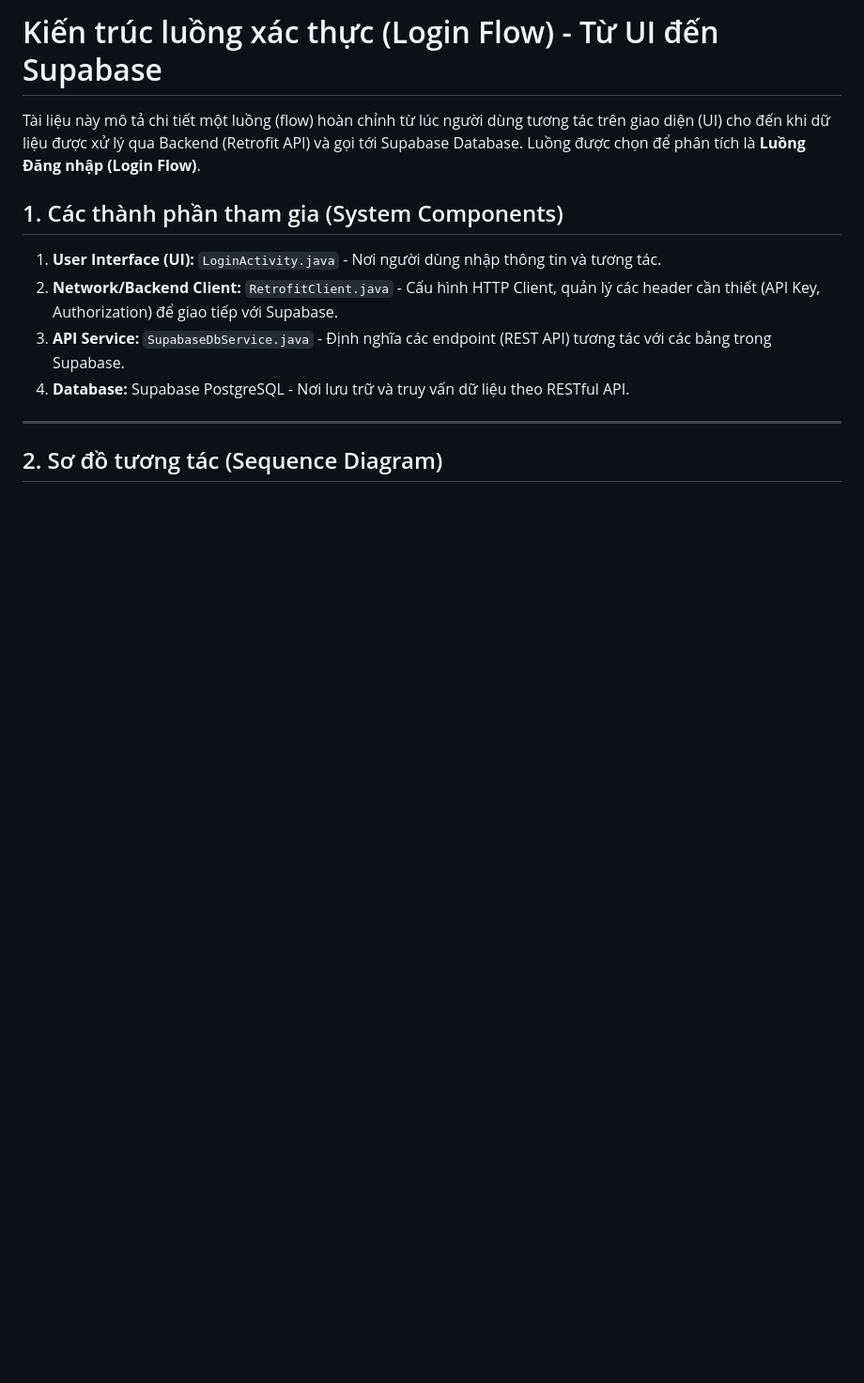
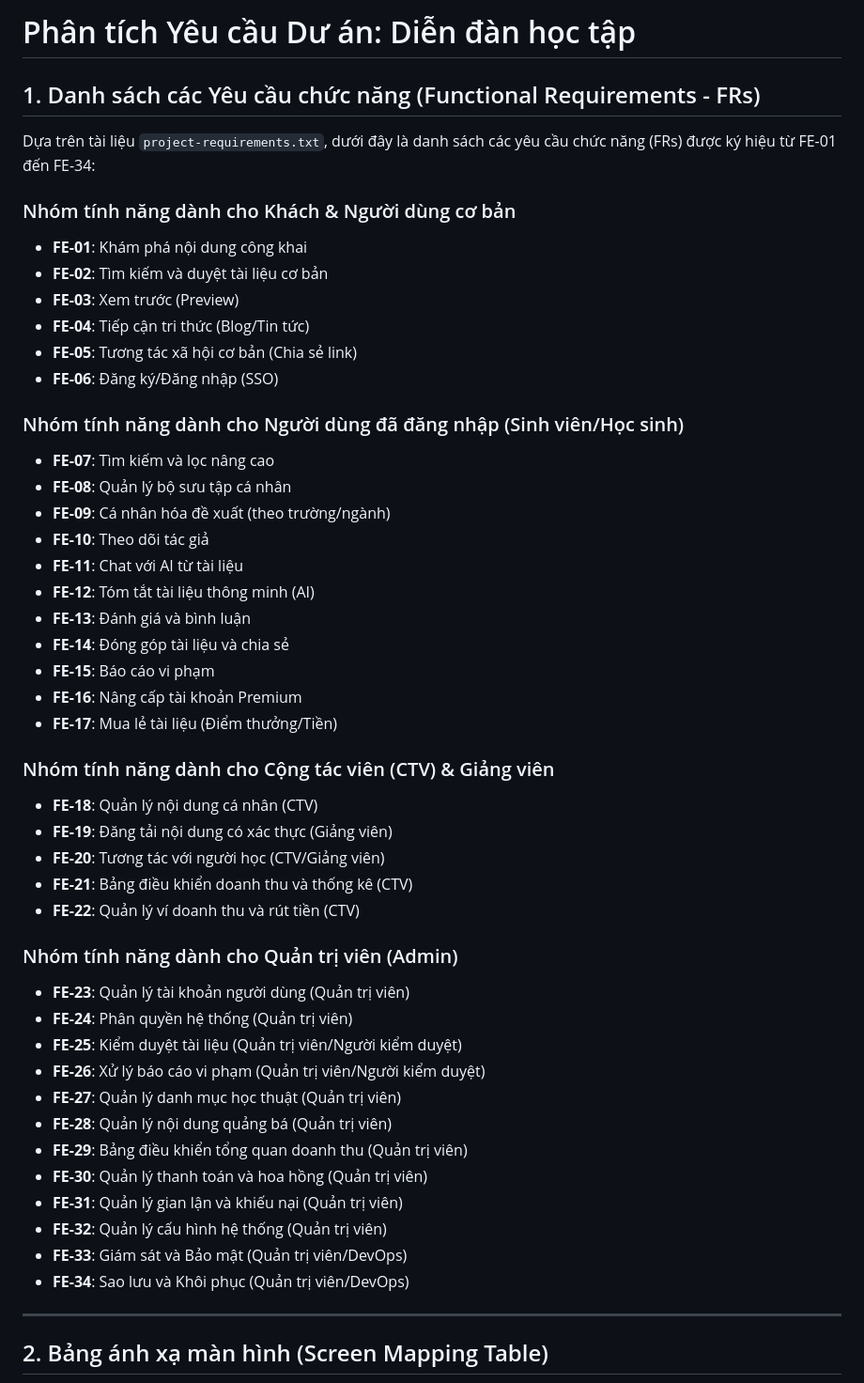
Before and after one commit to hungtmh/GA02, a Markdown page: README.md, the part around one of its changes. Shown at 94% size. Rendered like a GitHub page; blank space fills up the shorter version.

```diff
--- a/README.md
+++ b/README.md
@@ -1,15 +1,52 @@
-# Kiến trúc luồng xác thực (Login Flow) - Từ UI đến Supabase
+# Phân tích Yêu cầu Dư án: Diễn đàn học tập
 
-Tài liệu này mô tả chi tiết một luồng (flow) hoàn chỉnh từ lúc người dùng tương tác trên giao diện (UI) cho đến khi dữ liệu được xử lý qua Backend (Retrofit API) và gọi tới Supabase Database. Luồng được chọn để phân tích là **Luồng Đăng nhập (Login Flow)**.
+## 1. Danh sách các Yêu cầu chức năng (Functional Requirements - FRs)
 
-## 1. Các thành phần tham gia (System Components)
+Dựa trên tài liệu `project-requirements.txt`, dưới đây là danh sách các yêu cầu chức năng (FRs) được ký hiệu từ FE-01 đến FE-34:
 
-1. **User Interface (UI):** `LoginActivity.java` - Nơi người dùng nhập thông tin và tương tác.
-2. **Network/Backend Client:** `RetrofitClient.java` - Cấu hình HTTP Client, quản lý các header cần thiết (API Key, Authorization) để giao tiếp với Supabase.
-3. **API Service:** `SupabaseDbService.java` - Định nghĩa các endpoint (REST API) tương tác với các bảng trong Supabase.
-4. **Database:** Supabase PostgreSQL - Nơi lưu trữ và truy vấn dữ liệu theo RESTful API.
+### Nhóm tính năng dành cho Khách & Người dùng cơ bản
+*   **FE-01**: Khám phá nội dung công khai
+*   **FE-02**: Tìm kiếm và duyệt tài liệu cơ bản
+*   **FE-03**: Xem trước (Preview)
+*   **FE-04**: Tiếp cận tri thức (Blog/Tin tức)
+*   **FE-05**: Tương tác xã hội cơ bản (Chia sẻ link)
+*   **FE-06**: Đăng ký/Đăng nhập (SSO)
+
+### Nhóm tính năng dành cho Người dùng đã đăng nhập (Sinh viên/Học sinh)
+*   **FE-07**: Tìm kiếm và lọc nâng cao
+*   **FE-08**: Quản lý bộ sưu tập cá nhân
+*   **FE-09**: Cá nhân hóa đề xuất (theo trường/ngành)
+*   **FE-10**: Theo dõi tác giả
+*   **FE-11**: Chat với AI từ tài liệu
+*   **FE-12**: Tóm tắt tài liệu thông minh (AI)
+*   **FE-13**: Đánh giá và bình luận
+*   **FE-14**: Đóng góp tài liệu và chia sẻ
+*   **FE-15**: Báo cáo vi phạm
+*   **FE-16**: Nâng cấp tài khoản Premium
+*   **FE-17**: Mua lẻ tài liệu (Điểm thưởng/Tiền)
+
+### Nhóm tính năng dành cho Cộng tác viên (CTV) & Giảng viên
+*   **FE-18**: Quản lý nội dung cá nhân (CTV)
+*   **FE-19**: Đăng tải nội dung có xác thực (Giảng viên)
+*   **FE-20**: Tương tác với người học (CTV/Giảng viên)
+*   **FE-21**: Bảng điều khiển doanh thu và thống kê (CTV)
+*   **FE-22**: Quản lý ví doanh thu và rút tiền (CTV)
+
+### Nhóm tính năng dành cho Quản trị viên (Admin)
+*   **FE-23**: Quản lý tài khoản người dùng (Quản trị viên)
+*   **FE-24**: Phân quyền hệ thống (Quản trị viên)
+*   **FE-25**: Kiểm duyệt tài liệu (Quản trị viên/Người kiểm duyệt)
+*   **FE-26**: Xử lý báo cáo vi phạm (Quản trị viên/Người kiểm duyệt)
+*   **FE-27**: Quản lý danh mục học thuật (Quản trị viên)
+*   **FE-28**: Quản lý nội dung quảng bá (Quản trị viên)
+*   **FE-29**: Bảng điều khiển tổng quan doanh thu (Quản trị viên)
+*   **FE-30**: Quản lý thanh toán và hoa hồng (Quản trị viên)
+*   **FE-31**: Quản lý gian lận và khiếu nại (Quản trị viên)
+*   **FE-32**: Quản lý cấu hình hệ thống (Quản trị viên)
+*   **FE-33**: Giám sát và Bảo mật (Quản trị viên/DevOps)
+*   **FE-34**: Sao lưu và Khôi phục (Quản trị viên/DevOps)
 
 ---
 
-## 2. Sơ đồ tương tác (Sequence Diagram)
+## 2. Bảng ánh xạ màn hình (Screen Mapping Table)
 
```
Also changed, not shown: other parts of README.md (+12 -133 lines).
